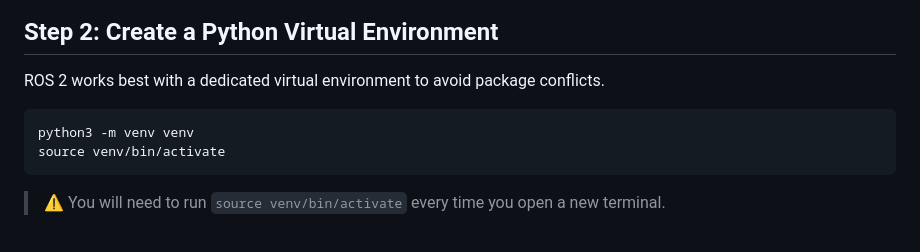
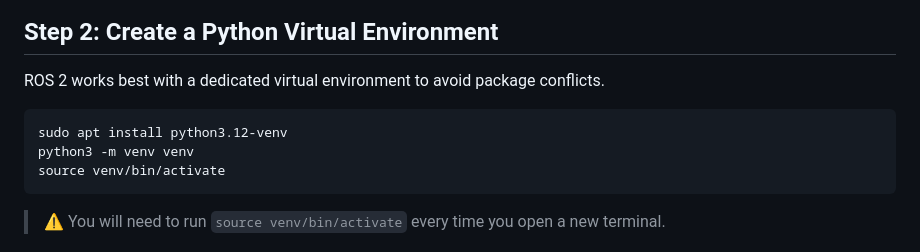
Before and after one commit to LegionaryOfLogic/slvrov-tools, a Markdown page: docs/setup.md, the part around the change. Drawn GitHub-style.

Commit message:
Add instructions for installing python3.12-venv

````diff
--- a/docs/setup.md
+++ b/docs/setup.md
@@ -31,6 +31,7 @@ sudo apt install python3-opencv
 ROS 2 works best with a dedicated virtual environment to avoid package conflicts.
 
 ```bash
+sudo apt install python3.12-venv
 python3 -m venv venv
 source venv/bin/activate
 ```
````
